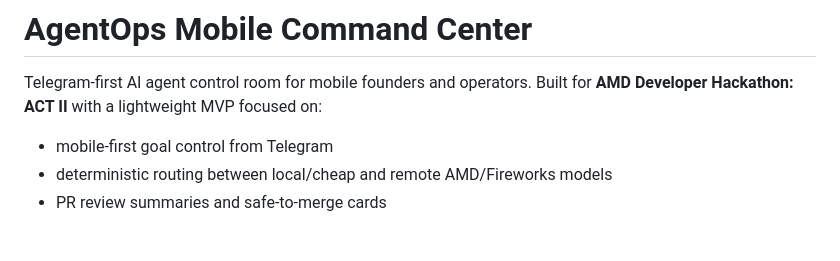
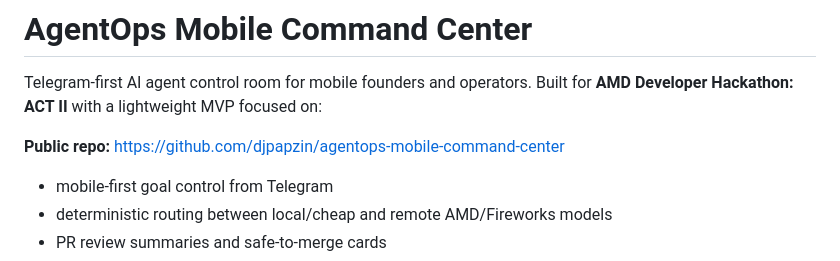
Before and after one commit to djpapzin/agentops-mobile-command-center, a Markdown page: README.md, the part around the change. GitHub-like rendering; blank space fills up the shorter version.

Commit message:
Add public repo reference

```diff
--- a/README.md
+++ b/README.md
@@ -2,6 +2,8 @@
 
 Telegram-first AI agent control room for mobile founders and operators.
 Built for **AMD Developer Hackathon: ACT II** with a lightweight MVP focused on:
+
+**Public repo:** https://github.com/djpapzin/agentops-mobile-command-center
 
 - mobile-first goal control from Telegram
 - deterministic routing between local/cheap and remote AMD/Fireworks models
```
